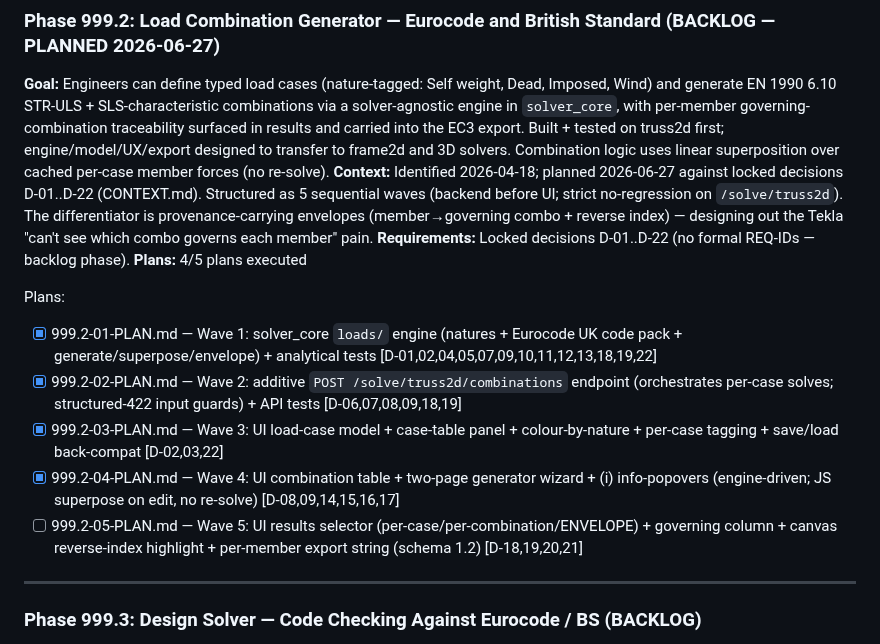
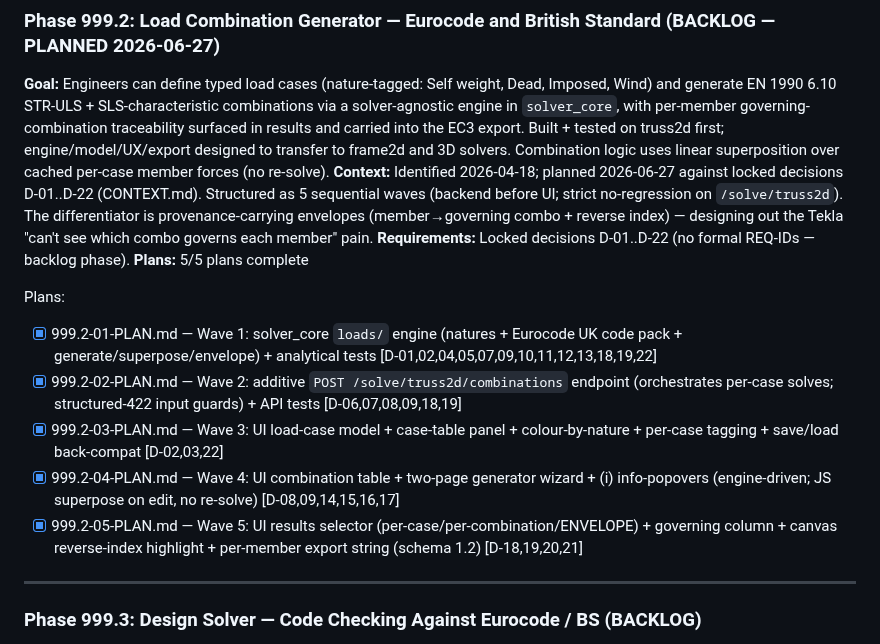
Before and after one commit to PDA-structure/PDA_Project, a Markdown page: .planning/ROADMAP.md, the part around the change. Drawn GitHub-style.

```diff
--- a/.planning/ROADMAP.md
+++ b/.planning/ROADMAP.md
@@ -194,14 +194,14 @@ Plans:
 **Goal:** Engineers can define typed load cases (nature-tagged: Self weight, Dead, Imposed, Wind) and generate EN 1990 6.10 STR-ULS + SLS-characteristic combinations via a solver-agnostic engine in `solver_core`, with per-member governing-combination traceability surfaced in results and carried into the EC3 export. Built + tested on truss2d first; engine/model/UX/export designed to transfer to frame2d and 3D solvers. Combination logic uses linear superposition over cached per-case member forces (no re-solve).
 **Context:** Identified 2026-04-18; planned 2026-06-27 against locked decisions D-01..D-22 (CONTEXT.md). Structured as 5 sequential waves (backend before UI; strict no-regression on `/solve/truss2d`). The differentiator is provenance-carrying envelopes (member→governing combo + reverse index) — designing out the Tekla "can't see which combo governs each member" pain.
 **Requirements:** Locked decisions D-01..D-22 (no formal REQ-IDs — backlog phase).
-**Plans:** 4/5 plans executed
+**Plans:** 5/5 plans complete
 
 Plans:
 - [x] 999.2-01-PLAN.md — Wave 1: solver_core `loads/` engine (natures + Eurocode UK code pack + generate/superpose/envelope) + analytical tests [D-01,02,04,05,07,09,10,11,12,13,18,19,22]
 - [x] 999.2-02-PLAN.md — Wave 2: additive `POST /solve/truss2d/combinations` endpoint (orchestrates per-case solves; structured-422 input guards) + API tests [D-06,07,08,09,18,19]
 - [x] 999.2-03-PLAN.md — Wave 3: UI load-case model + case-table panel + colour-by-nature + per-case tagging + save/load back-compat [D-02,03,22]
 - [x] 999.2-04-PLAN.md — Wave 4: UI combination table + two-page generator wizard + (i) info-popovers (engine-driven; JS superpose on edit, no re-solve) [D-08,09,14,15,16,17]
-- [ ] 999.2-05-PLAN.md — Wave 5: UI results selector (per-case/per-combination/ENVELOPE) + governing column + canvas reverse-index highlight + per-member export string (schema 1.2) [D-18,19,20,21]
+- [x] 999.2-05-PLAN.md — Wave 5: UI results selector (per-case/per-combination/ENVELOPE) + governing column + canvas reverse-index highlight + per-member export string (schema 1.2) [D-18,19,20,21]
 
 ---
 
```
Also changed, not shown: .planning/STATE.md (+11 -9 lines), 1 other file.
